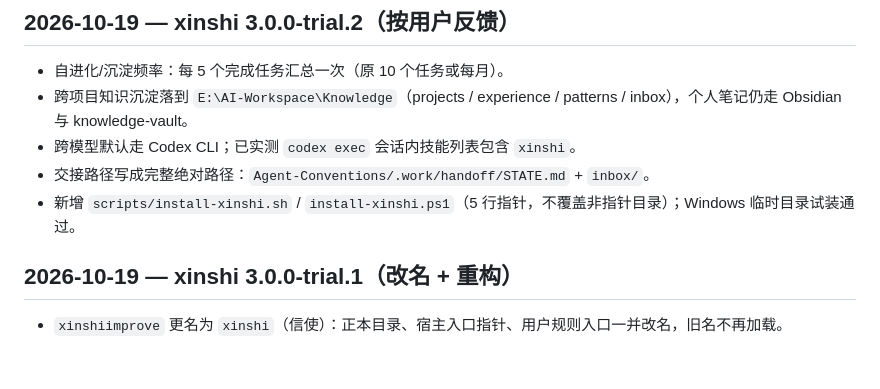
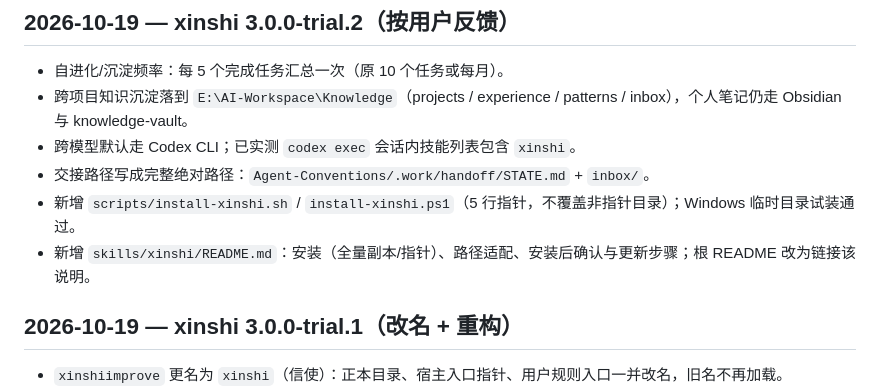
Before and after one commit to xinshi102/ai-toolkit, a Markdown page: CHANGELOG.md, the part around the change. Rendered like a GitHub page; blank space fills up the shorter version.

```diff
--- a/CHANGELOG.md
+++ b/CHANGELOG.md
@@ -5,6 +5,7 @@
 - 跨模型默认走 Codex CLI；已实测 `codex exec` 会话内技能列表包含 `xinshi`。
 - 交接路径写成完整绝对路径：`Agent-Conventions/.work/handoff/STATE.md` + `inbox/`。
 - 新增 `scripts/install-xinshi.sh` / `install-xinshi.ps1`（5 行指针，不覆盖非指针目录）；Windows 临时目录试装通过。
+- 新增 `skills/xinshi/README.md`：安装（全量副本/指针）、路径适配、安装后确认与更新步骤；根 README 改为链接该说明。
 
 ## 2026-10-19 — xinshi 3.0.0-trial.1（改名 + 重构）
 
```
Also changed, not shown: README.md (+1 -11 lines), skills/xinshi/README.md (added, +81 -0 lines).
